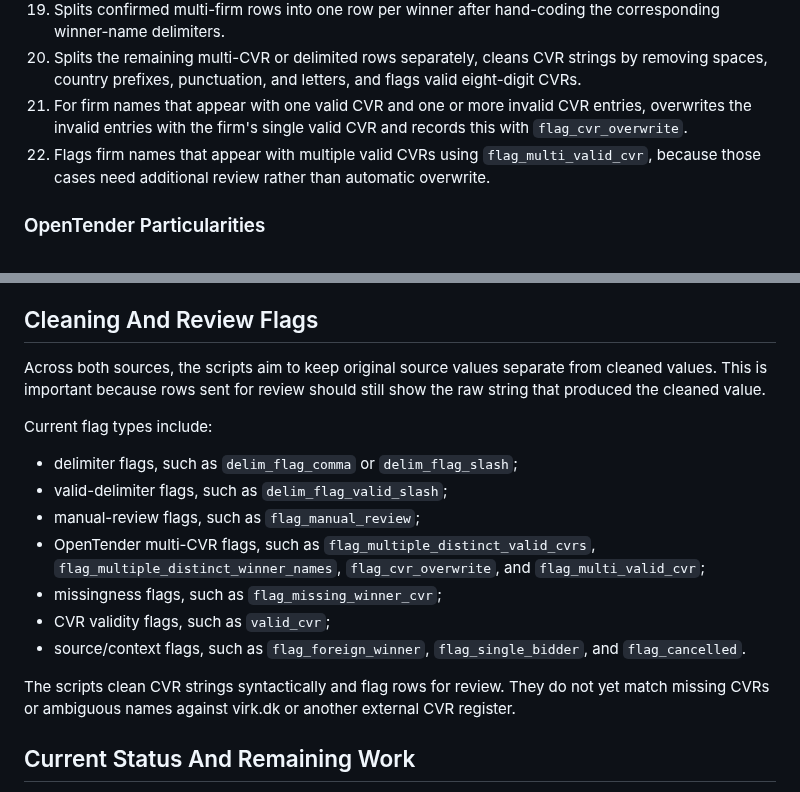
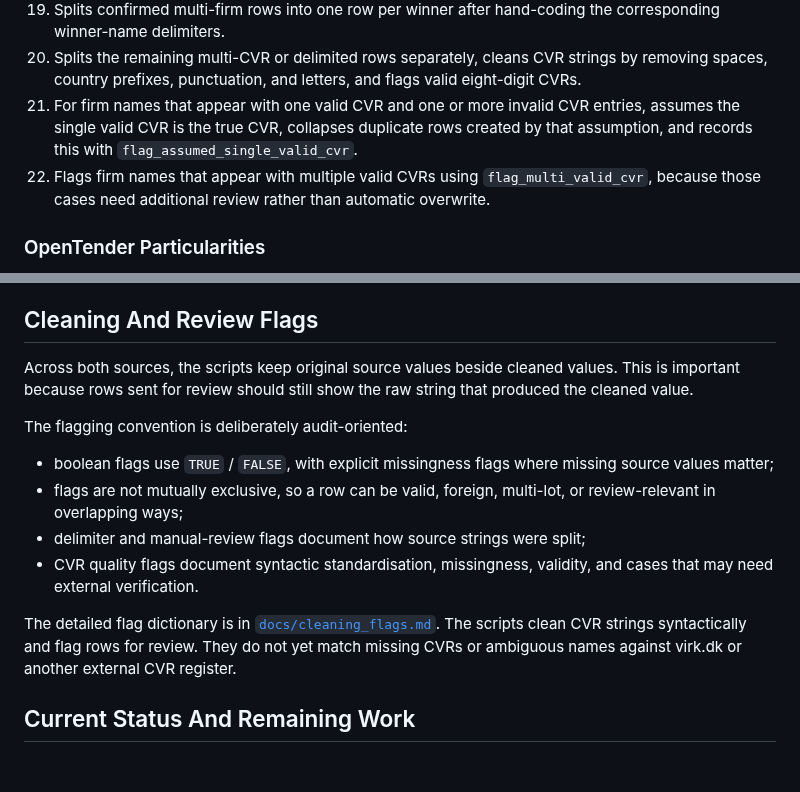
Before and after one commit to jkmulq/cvr-cleaning, a Markdown page: README.md, 2 parts joined by grey strips. Drawn GitHub-style; blank space fills up the shorter version.

Commit message:
add expanded documentation for cleaning flags/data quality flags. reference that documentation in the README.

```diff
--- a/README.md
+++ b/README.md
@@ -165,7 +165,7 @@ The OpenTender script currently:
 18. Uses a manually reviewed row-ID list to confirm the small subset where multiple distinct CVRs correspond to multiple winning firms rather than repeated or erroneous identifiers for one firm.
 19. Splits confirmed multi-firm rows into one row per winner after hand-coding the corresponding winner-name delimiters.
 20. Splits the remaining multi-CVR or delimited rows separately, cleans CVR strings by removing spaces, country prefixes, punctuation, and letters, and flags valid eight-digit CVRs.
-21. For firm names that appear with one valid CVR and one or more invalid CVR entries, overwrites the invalid entries with the firm's single valid CVR and records this with `flag_cvr_overwrite`.
+21. For firm names that appear with one valid CVR and one or more invalid CVR entries, assumes the single valid CVR is the true CVR, collapses duplicate rows created by that assumption, and records this with `flag_assumed_single_valid_cvr`.
 22. Flags firm names that appear with multiple valid CVRs using `flag_multi_valid_cvr`, because those cases need additional review rather than automatic overwrite.
 
 ### OpenTender Particularities
@@ -197,23 +197,24 @@ Important in-session objects include:
 
 ## Cleaning And Review Flags
 
-Across both sources, the scripts aim to keep original source values separate from
-cleaned values. This is important because rows sent for review should still show
-the raw string that produced the cleaned value.
+Across both sources, the scripts keep original source values beside cleaned
+values. This is important because rows sent for review should still show the raw
+string that produced the cleaned value.
 
-Current flag types include:
+The flagging convention is deliberately audit-oriented:
 
-- delimiter flags, such as `delim_flag_comma` or `delim_flag_slash`;
-- valid-delimiter flags, such as `delim_flag_valid_slash`;
-- manual-review flags, such as `flag_manual_review`;
-- OpenTender multi-CVR flags, such as `flag_multiple_distinct_valid_cvrs`, `flag_multiple_distinct_winner_names`, `flag_cvr_overwrite`, and `flag_multi_valid_cvr`;
-- missingness flags, such as `flag_missing_winner_cvr`;
-- CVR validity flags, such as `valid_cvr`;
-- source/context flags, such as `flag_foreign_winner`, `flag_single_bidder`, and `flag_cancelled`.
+- boolean flags use `TRUE` / `FALSE`, with explicit missingness flags where
+  missing source values matter;
+- flags are not mutually exclusive, so a row can be valid, foreign, multi-lot,
+  or review-relevant in overlapping ways;
+- delimiter and manual-review flags document how source strings were split;
+- CVR quality flags document syntactic standardisation, missingness, validity,
+  and cases that may need external verification.
 
-The scripts clean CVR strings syntactically and flag rows for review. They do
-not yet match missing CVRs or ambiguous names against virk.dk or another
-external CVR register.
+The detailed flag dictionary is in
+[`docs/cleaning_flags.md`](docs/cleaning_flags.md). The scripts clean CVR
+strings syntactically and flag rows for review. They do not yet match missing
+CVRs or ambiguous names against virk.dk or another external CVR register.
 
 ## Current Status And Remaining Work
 
```
Also changed, not shown: docs/cleaning_flags.md (added, +141 -0 lines).
